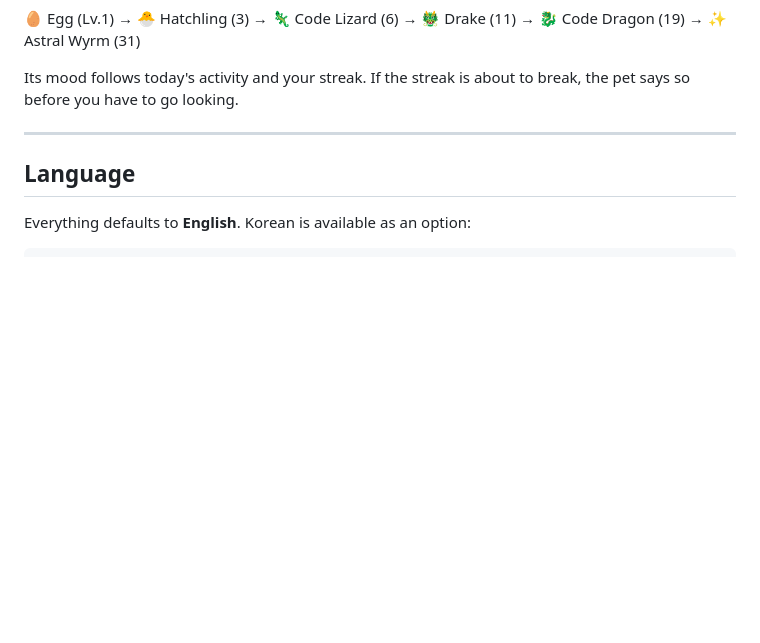
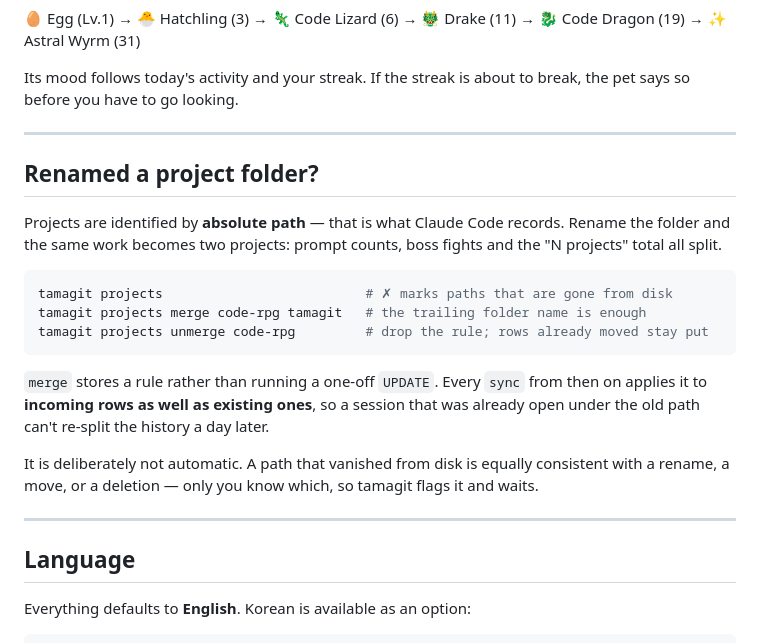
Before and after one commit to abdc06/tamagit, a Markdown page: README.md, the part around the change. Drawn GitHub-style; blank space fills up the shorter version.

````diff
--- a/README.md
+++ b/README.md
@@ -141,6 +141,27 @@ before you have to go looking.
 
 ---
 
+## Renamed a project folder?
+
+Projects are identified by **absolute path** — that is what Claude Code records. Rename the folder
+and the same work becomes two projects: prompt counts, boss fights and the "N projects" total all
+split.
+
+```bash
+tamagit projects                          # ✗ marks paths that are gone from disk
+tamagit projects merge code-rpg tamagit   # the trailing folder name is enough
+tamagit projects unmerge code-rpg         # drop the rule; rows already moved stay put
+```
+
+`merge` stores a rule rather than running a one-off `UPDATE`. Every `sync` from then on applies it
+to **incoming rows as well as existing ones**, so a session that was already open under the old
+path can't re-split the history a day later.
+
+It is deliberately not automatic. A path that vanished from disk is equally consistent with a
+rename, a move, or a deletion — only you know which, so tamagit flags it and waits.
+
+---
+
 ## Language
 
 Everything defaults to **English**. Korean is available as an option:
````
Also changed, not shown: README.ko.md (+20 -0 lines).
